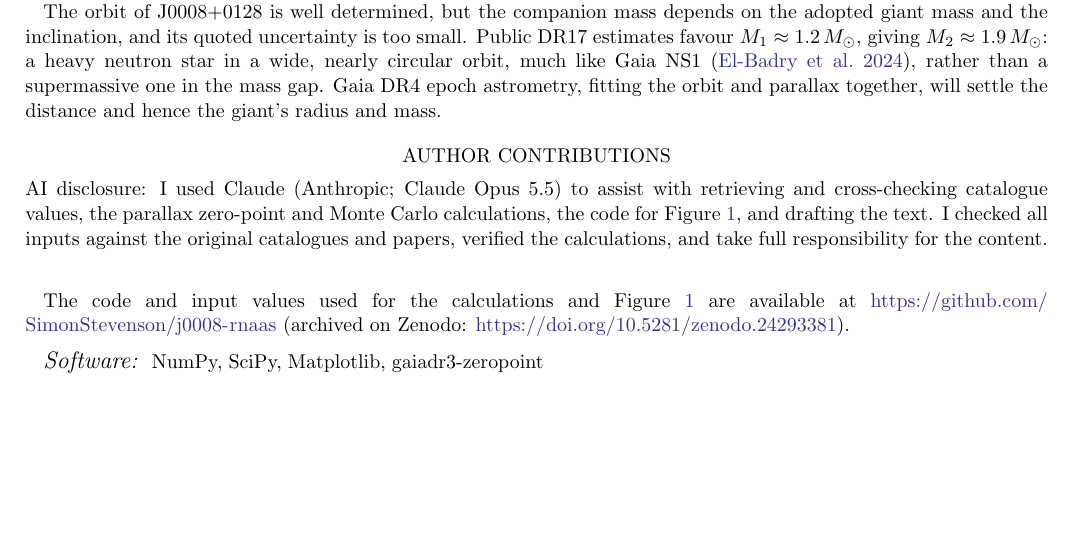
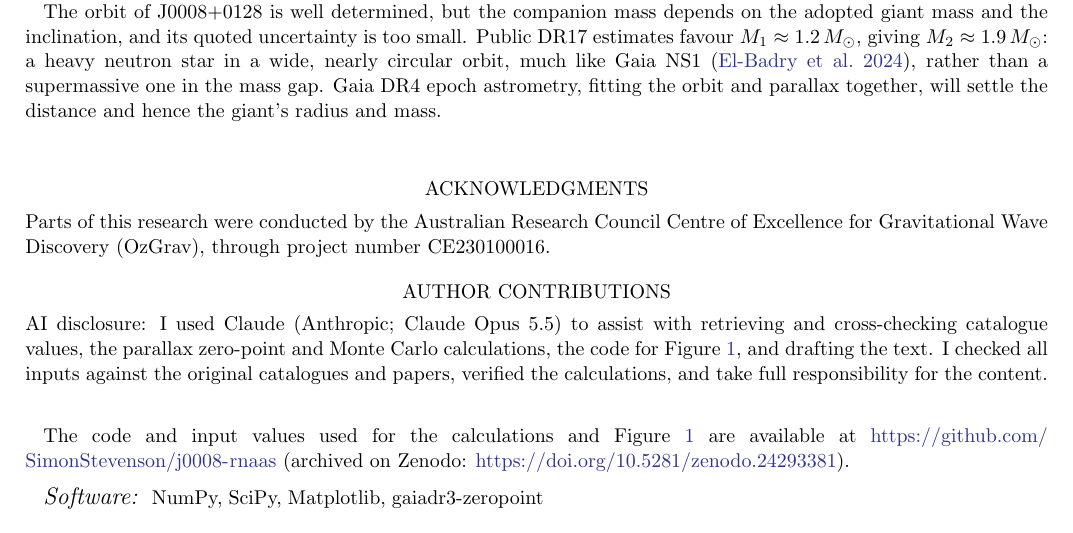
Before and after one commit to SimonStevenson/j0008-rnaas, a LaTeX paper (paper/rnaas_j0008.tex): part of page 3 of 3, cut so that both start at the same text, the shorter picture padded with empty space. The pictures show the PDF file paper/rnaas_j0008.pdf that the author committed with the source.

Commit message:
Add the OzGrav acknowledgement
Co-Authored-By: Claude Opus 5.5 <noreply@anthropic.com>

```diff
--- a/paper/rnaas_j0008.tex
+++ b/paper/rnaas_j0008.tex
@@ -63,6 +63,10 @@ DistMass and StarHorse both start from the ASPCAP \teff, \logg\ and [M/H], so th
 
 The orbit of J0008+0128 is well determined, but the companion mass depends on the adopted giant mass and the inclination, and its quoted uncertainty is too small. Public DR17 estimates favour $M_1\approx1.2$\,\msun, giving $M_2\approx1.9$\,\msun: a heavy neutron star in a wide, nearly circular orbit, much like Gaia NS1 \citep{ElBadry2024}, rather than a supermassive one in the mass gap. Gaia DR4 epoch astrometry, fitting the orbit and parallax together, will settle the distance and hence the giant's radius and mass.
 
+\begin{acknowledgments}
+Parts of this research were conducted by the Australian Research Council Centre of Excellence for Gravitational Wave Discovery (OzGrav), through project number CE230100016.
+\end{acknowledgments}
+
 \begin{contribution}
 AI disclosure: I used Claude (Anthropic; Claude Opus 5.5) to assist with retrieving and cross-checking catalogue values, the parallax zero-point and Monte Carlo calculations, the code for Figure~\ref{fig:m1m2}, and drafting the text. I checked all inputs against the original catalogues and papers, verified the calculations, and take full responsibility for the content.
 \end{contribution}
```
Also changed, not shown: paper/rnaas_j0008.pdf.
